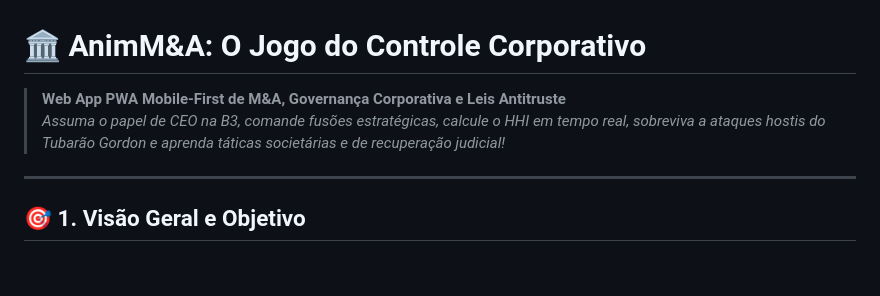
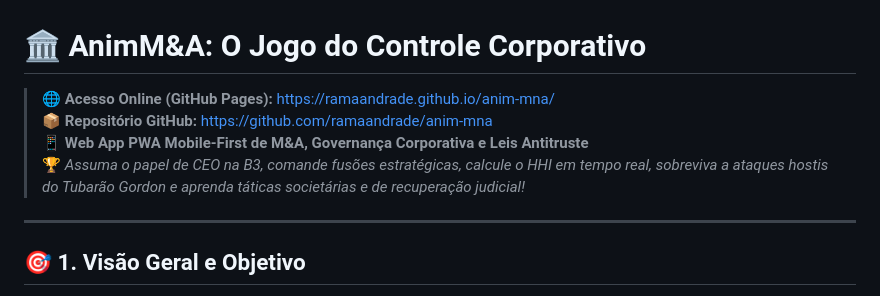
Before and after one commit to ramaandrade/anim-mna, a Markdown page: README.md, the part around the change. Rendered like a GitHub page; blank space fills up the shorter version.

Commit message:
docs: add GitHub Pages and repository links

```diff
--- a/README.md
+++ b/README.md
@@ -1,7 +1,9 @@
 # 🏛️ AnimM&A: O Jogo do Controle Corporativo
 
-> **Web App PWA Mobile-First de M&A, Governança Corporativa e Leis Antitruste**
-> *Assuma o papel de CEO na B3, comande fusões estratégicas, calcule o HHI em tempo real, sobreviva a ataques hostis do Tubarão Gordon e aprenda táticas societárias e de recuperação judicial!*
+> 🌐 **Acesso Online (GitHub Pages):** [https://ramaandrade.github.io/anim-mna/](https://ramaandrade.github.io/anim-mna/)
+> 📦 **Repositório GitHub:** [https://github.com/ramaandrade/anim-mna](https://github.com/ramaandrade/anim-mna)
+> 📱 **Web App PWA Mobile-First de M&A, Governança Corporativa e Leis Antitruste**
+> 🏆 *Assuma o papel de CEO na B3, comande fusões estratégicas, calcule o HHI em tempo real, sobreviva a ataques hostis do Tubarão Gordon e aprenda táticas societárias e de recuperação judicial!*
 
 ---
 
```
